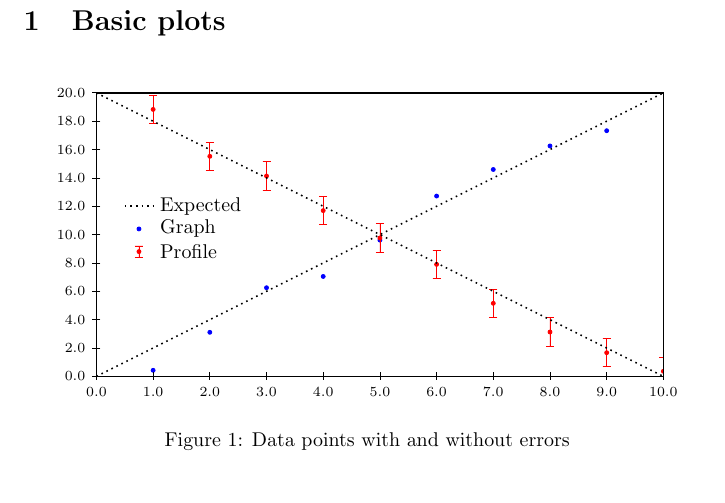
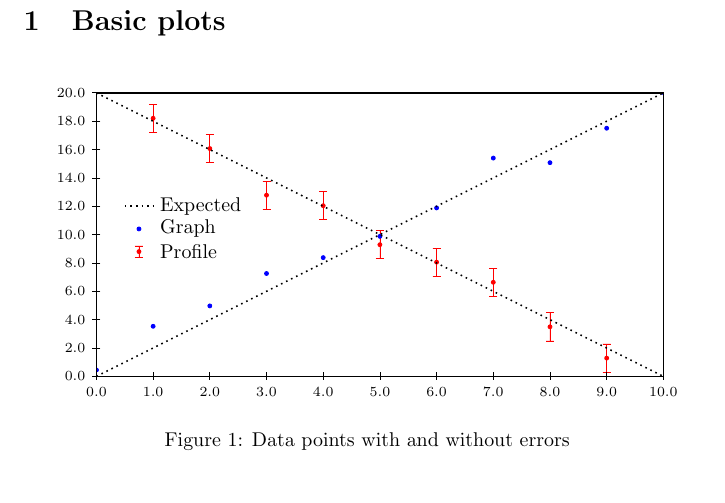
Before and after one commit to hgjersdal/tikz-helper, a LaTeX document (master.tex, which reads example/test-graph.tex): part of page 1 of 6, cut so that both start at the same text. Compiled offline with pdfLaTeX.

Commit message:
Fixed typo, removed draw-graph in example

```diff
--- a/example/test-graph.tex
+++ b/example/test-graph.tex
@@ -1,61 +1,61 @@
 \begin{tikzpicture}
 \begin{scope}[]
 \clip (0,0) rectangle (10,5);
-\draw[blue,fill=blue] (0.0,-0.11265896280989846) circle(1pt);
-\draw[blue,fill=blue] (1.0,0.1067177852637789) circle(1pt);
-\draw[blue,fill=blue] (2.0,0.7769855849859401) circle(1pt);
-\draw[blue,fill=blue] (3.0,1.563221741876979) circle(1pt);
-\draw[blue,fill=blue] (4.0,1.7617895415264044) circle(1pt);
-\draw[blue,fill=blue] (5.0,2.4034006696545265) circle(1pt);
-\draw[blue,fill=blue] (6.0,3.180089516667903) circle(1pt);
-\draw[blue,fill=blue] (7.0,3.648625789175461) circle(1pt);
-\draw[blue,fill=blue] (8.0,4.064206053390634) circle(1pt);
-\draw[blue,fill=blue] (9.0,4.332624590366722) circle(1pt);
-\draw[blue,fill=blue] (10.0,5.326777041467101) circle(1pt);
-\draw[draw=red,fill=red] (0.0,5.124148935749544) -- (0.0,5.624148935749544);
-\draw[draw=red,fill=red] (0.0,5.374148935749544) circle(1pt);
-\draw[draw=red,fill=red] (0.0cm -2pt,5.124148935749544) -- (0.0cm + 2pt,5.124148935749544);
-\draw[draw=red,fill=red] (0.0cm -2pt,5.624148935749544) -- (0.0cm + 2pt,5.624148935749544);
-\draw[draw=red,fill=red] (1.0,4.457987941424418) -- (1.0,4.957987941424418);
-\draw[draw=red,fill=red] (1.0,4.707987941424418) circle(1pt);
-\draw[draw=red,fill=red] (1.0cm -2pt,4.457987941424418) -- (1.0cm + 2pt,4.457987941424418);
-\draw[draw=red,fill=red] (1.0cm -2pt,4.957987941424418) -- (1.0cm + 2pt,4.957987941424418);
-\draw[draw=red,fill=red] (2.0,3.6309822345258023) -- (2.0,4.130982234525803);
-\draw[draw=red,fill=red] (2.0,3.8809822345258023) circle(1pt);
-\draw[draw=red,fill=red] (2.0cm -2pt,3.6309822345258023) -- (2.0cm + 2pt,3.6309822345258023);
-\draw[draw=red,fill=red] (2.0cm -2pt,4.130982234525803) -- (2.0cm + 2pt,4.130982234525803);
-\draw[draw=red,fill=red] (3.0,3.283897225802921) -- (3.0,3.783897225802921);
-\draw[draw=red,fill=red] (3.0,3.533897225802921) circle(1pt);
-\draw[draw=red,fill=red] (3.0cm -2pt,3.283897225802921) -- (3.0cm + 2pt,3.283897225802921);
-\draw[draw=red,fill=red] (3.0cm -2pt,3.783897225802921) -- (3.0cm + 2pt,3.783897225802921);
-\draw[draw=red,fill=red] (4.0,2.6732150073423946) -- (4.0,3.1732150073423946);
-\draw[draw=red,fill=red] (4.0,2.9232150073423946) circle(1pt);
-\draw[draw=red,fill=red] (4.0cm -2pt,2.6732150073423946) -- (4.0cm + 2pt,2.6732150073423946);
-\draw[draw=red,fill=red] (4.0cm -2pt,3.1732150073423946) -- (4.0cm + 2pt,3.1732150073423946);
-\draw[draw=red,fill=red] (5.0,2.190451555285626) -- (5.0,2.690451555285626);
-\draw[draw=red,fill=red] (5.0,2.440451555285626) circle(1pt);
-\draw[draw=red,fill=red] (5.0cm -2pt,2.190451555285626) -- (5.0cm + 2pt,2.190451555285626);
-\draw[draw=red,fill=red] (5.0cm -2pt,2.690451555285626) -- (5.0cm + 2pt,2.690451555285626);
-\draw[draw=red,fill=red] (6.0,1.7244627675920052) -- (6.0,2.224462767592005);
-\draw[draw=red,fill=red] (6.0,1.9744627675920052) circle(1pt);
-\draw[draw=red,fill=red] (6.0cm -2pt,1.7244627675920052) -- (6.0cm + 2pt,1.7244627675920052);
-\draw[draw=red,fill=red] (6.0cm -2pt,2.224462767592005) -- (6.0cm + 2pt,2.224462767592005);
-\draw[draw=red,fill=red] (7.0,1.0380715044115072) -- (7.0,1.5380715044115072);
-\draw[draw=red,fill=red] (7.0,1.2880715044115072) circle(1pt);
-\draw[draw=red,fill=red] (7.0cm -2pt,1.0380715044115072) -- (7.0cm + 2pt,1.0380715044115072);
-\draw[draw=red,fill=red] (7.0cm -2pt,1.5380715044115072) -- (7.0cm + 2pt,1.5380715044115072);
-\draw[draw=red,fill=red] (8.0,0.5317291768813934) -- (8.0,1.0317291768813934);
-\draw[draw=red,fill=red] (8.0,0.7817291768813934) circle(1pt);
-\draw[draw=red,fill=red] (8.0cm -2pt,0.5317291768813934) -- (8.0cm + 2pt,0.5317291768813934);
-\draw[draw=red,fill=red] (8.0cm -2pt,1.0317291768813934) -- (8.0cm + 2pt,1.0317291768813934);
-\draw[draw=red,fill=red] (9.0,0.16715869395498462) -- (9.0,0.6671586939549846);
-\draw[draw=red,fill=red] (9.0,0.4171586939549846) circle(1pt);
-\draw[draw=red,fill=red] (9.0cm -2pt,0.16715869395498462) -- (9.0cm + 2pt,0.16715869395498462);
-\draw[draw=red,fill=red] (9.0cm -2pt,0.6671586939549846) -- (9.0cm + 2pt,0.6671586939549846);
-\draw[draw=red,fill=red] (10.0,-0.16059765768477846) -- (10.0,0.33940234231522154);
-\draw[draw=red,fill=red] (10.0,0.08940234231522154) circle(1pt);
-\draw[draw=red,fill=red] (10.0cm -2pt,-0.16059765768477846) -- (10.0cm + 2pt,-0.16059765768477846);
-\draw[draw=red,fill=red] (10.0cm -2pt,0.33940234231522154) -- (10.0cm + 2pt,0.33940234231522154);
+\draw[draw=red,fill=red] (0.0,5.084218594421457) -- (0.0,5.584218594421457);
+\draw[draw=red,fill=red] (0.0,5.334218594421457) circle(1pt);
+\draw[draw=red,fill=red] (0.0cm -2pt,5.084218594421457) -- (0.0cm + 2pt,5.084218594421457);
+\draw[draw=red,fill=red] (0.0cm -2pt,5.584218594421457) -- (0.0cm + 2pt,5.584218594421457);
+\draw[draw=red,fill=red] (1.0,4.302334999802069) -- (1.0,4.802334999802069);
+\draw[draw=red,fill=red] (1.0,4.552334999802069) circle(1pt);
+\draw[draw=red,fill=red] (1.0cm -2pt,4.302334999802069) -- (1.0cm + 2pt,4.302334999802069);
+\draw[draw=red,fill=red] (1.0cm -2pt,4.802334999802069) -- (1.0cm + 2pt,4.802334999802069);
+\draw[draw=red,fill=red] (2.0,3.767430471596229) -- (2.0,4.267430471596229);
+\draw[draw=red,fill=red] (2.0,4.017430471596229) circle(1pt);
+\draw[draw=red,fill=red] (2.0cm -2pt,3.767430471596229) -- (2.0cm + 2pt,3.767430471596229);
+\draw[draw=red,fill=red] (2.0cm -2pt,4.267430471596229) -- (2.0cm + 2pt,4.267430471596229);
+\draw[draw=red,fill=red] (3.0,2.945357665253533) -- (3.0,3.445357665253533);
+\draw[draw=red,fill=red] (3.0,3.195357665253533) circle(1pt);
+\draw[draw=red,fill=red] (3.0cm -2pt,2.945357665253533) -- (3.0cm + 2pt,2.945357665253533);
+\draw[draw=red,fill=red] (3.0cm -2pt,3.445357665253533) -- (3.0cm + 2pt,3.445357665253533);
+\draw[draw=red,fill=red] (4.0,2.759493510134738) -- (4.0,3.259493510134738);
+\draw[draw=red,fill=red] (4.0,3.009493510134738) circle(1pt);
+\draw[draw=red,fill=red] (4.0cm -2pt,2.759493510134738) -- (4.0cm + 2pt,2.759493510134738);
+\draw[draw=red,fill=red] (4.0cm -2pt,3.259493510134738) -- (4.0cm + 2pt,3.259493510134738);
+\draw[draw=red,fill=red] (5.0,2.07194393818776) -- (5.0,2.57194393818776);
+\draw[draw=red,fill=red] (5.0,2.32194393818776) circle(1pt);
+\draw[draw=red,fill=red] (5.0cm -2pt,2.07194393818776) -- (5.0cm + 2pt,2.07194393818776);
+\draw[draw=red,fill=red] (5.0cm -2pt,2.57194393818776) -- (5.0cm + 2pt,2.57194393818776);
+\draw[draw=red,fill=red] (6.0,1.763768973856675) -- (6.0,2.263768973856675);
+\draw[draw=red,fill=red] (6.0,2.013768973856675) circle(1pt);
+\draw[draw=red,fill=red] (6.0cm -2pt,1.763768973856675) -- (6.0cm + 2pt,1.763768973856675);
+\draw[draw=red,fill=red] (6.0cm -2pt,2.263768973856675) -- (6.0cm + 2pt,2.263768973856675);
+\draw[draw=red,fill=red] (7.0,1.4091302642273584) -- (7.0,1.9091302642273584);
+\draw[draw=red,fill=red] (7.0,1.6591302642273584) circle(1pt);
+\draw[draw=red,fill=red] (7.0cm -2pt,1.4091302642273584) -- (7.0cm + 2pt,1.4091302642273584);
+\draw[draw=red,fill=red] (7.0cm -2pt,1.9091302642273584) -- (7.0cm + 2pt,1.9091302642273584);
+\draw[draw=red,fill=red] (8.0,0.6236692864382902) -- (8.0,1.1236692864382902);
+\draw[draw=red,fill=red] (8.0,0.8736692864382902) circle(1pt);
+\draw[draw=red,fill=red] (8.0cm -2pt,0.6236692864382902) -- (8.0cm + 2pt,0.6236692864382902);
+\draw[draw=red,fill=red] (8.0cm -2pt,1.1236692864382902) -- (8.0cm + 2pt,1.1236692864382902);
+\draw[draw=red,fill=red] (9.0,0.07176906113163956) -- (9.0,0.5717690611316395);
+\draw[draw=red,fill=red] (9.0,0.32176906113163956) circle(1pt);
+\draw[draw=red,fill=red] (9.0cm -2pt,0.07176906113163956) -- (9.0cm + 2pt,0.07176906113163956);
+\draw[draw=red,fill=red] (9.0cm -2pt,0.5717690611316395) -- (9.0cm + 2pt,0.5717690611316395);
+\draw[draw=red,fill=red] (10.0,-0.5868049240434057) -- (10.0,-0.08680492404340562);
+\draw[draw=red,fill=red] (10.0,-0.3368049240434056) circle(1pt);
+\draw[draw=red,fill=red] (10.0cm -2pt,-0.5868049240434057) -- (10.0cm + 2pt,-0.5868049240434057);
+\draw[draw=red,fill=red] (10.0cm -2pt,-0.08680492404340562) -- (10.0cm + 2pt,-0.08680492404340562);
+\draw[draw=blue,fill=blue] (0.0,0.11191301592716844) circle(1pt);
+\draw[draw=blue,fill=blue] (1.0,0.8830278221959844) circle(1pt);
+\draw[draw=blue,fill=blue] (2.0,1.2424667063049692) circle(1pt);
+\draw[draw=blue,fill=blue] (3.0,1.814041046296048) circle(1pt);
+\draw[draw=blue,fill=blue] (4.0,2.093957921223736) circle(1pt);
+\draw[draw=blue,fill=blue] (5.0,2.4693849153855028) circle(1pt);
+\draw[draw=blue,fill=blue] (6.0,2.9704903773999463) circle(1pt);
+\draw[draw=blue,fill=blue] (7.0,3.849901265179434) circle(1pt);
+\draw[draw=blue,fill=blue] (8.0,3.7688549728429437) circle(1pt);
+\draw[draw=blue,fill=blue] (9.0,4.376547104176599) circle(1pt);
+\draw[draw=blue,fill=blue] (10.0,5.005375693621396) circle(1pt);
 \draw[thick,dotted] (0.5,3.0) -- (1.0,3.0);
 \node[right,] at (1.0,3.0) {Expected};
 \draw[blue,fill=blue] (0.75,2.6) circle(1pt);
```
Also changed, not shown: 2 other files.
